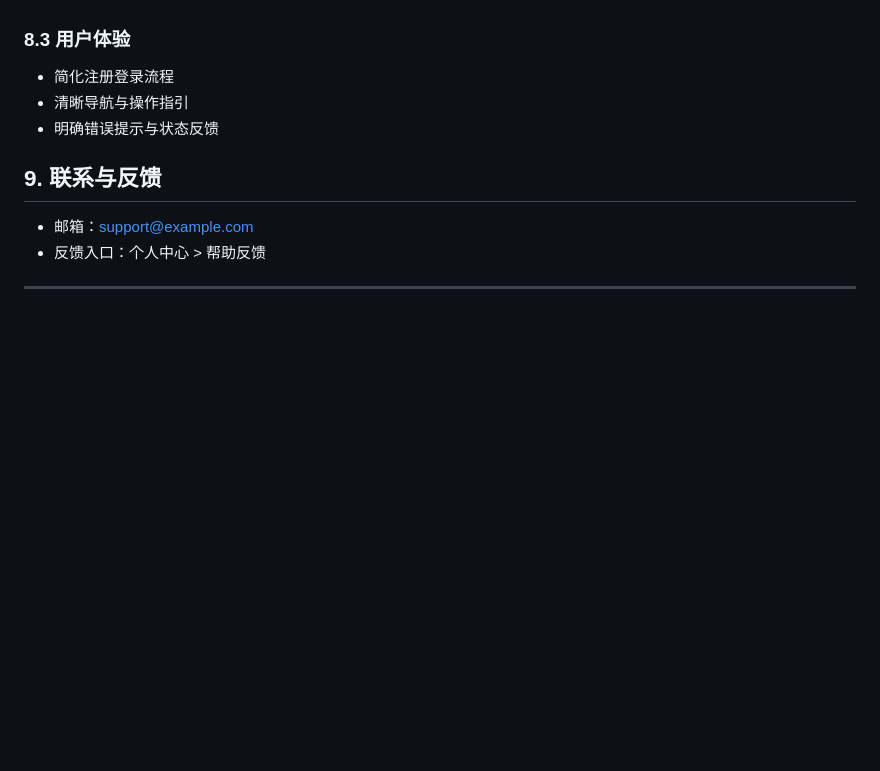
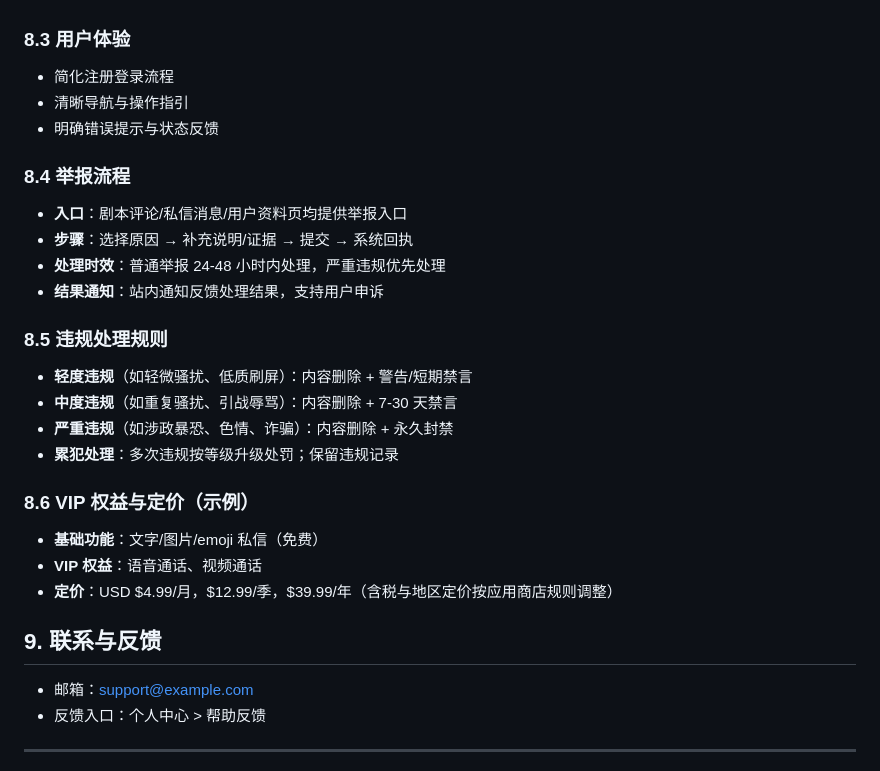
Before and after one commit to Nnnnnancy-3-4/-2, a Markdown page: README.md, the part around the change. GitHub-like rendering; blank space fills up the shorter version.

Commit message:
Add report process, violation rules, VIP pricing
Co-authored-by: nancyw757 <nancyw757@gmail.com>

```diff
--- a/README.md
+++ b/README.md
@@ -170,6 +170,23 @@
 - 清晰导航与操作指引
 - 明确错误提示与状态反馈
 
+### 8.4 举报流程
+- **入口**：剧本评论/私信消息/用户资料页均提供举报入口
+- **步骤**：选择原因 → 补充说明/证据 → 提交 → 系统回执
+- **处理时效**：普通举报 24-48 小时内处理，严重违规优先处理
+- **结果通知**：站内通知反馈处理结果，支持用户申诉
+
+### 8.5 违规处理规则
+- **轻度违规**（如轻微骚扰、低质刷屏）：内容删除 + 警告/短期禁言
+- **中度违规**（如重复骚扰、引战辱骂）：内容删除 + 7-30 天禁言
+- **严重违规**（如涉政暴恐、色情、诈骗）：内容删除 + 永久封禁
+- **累犯处理**：多次违规按等级升级处罚；保留违规记录
+
+### 8.6 VIP 权益与定价（示例）
+- **基础功能**：文字/图片/emoji 私信（免费）
+- **VIP 权益**：语音通话、视频通话
+- **定价**：USD $4.99/月，$12.99/季，$39.99/年（含税与地区定价按应用商店规则调整）
+
 ## 9. 联系与反馈
 - 邮箱：support@example.com
 - 反馈入口：个人中心 > 帮助反馈
```
